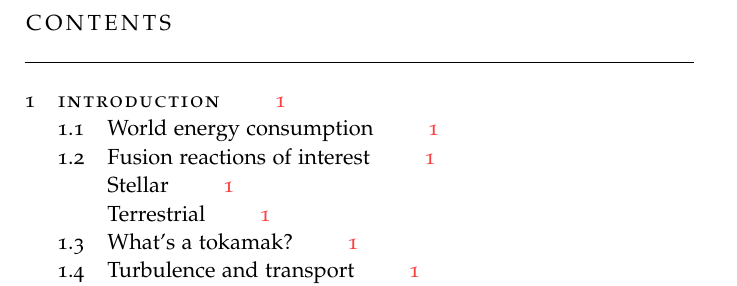
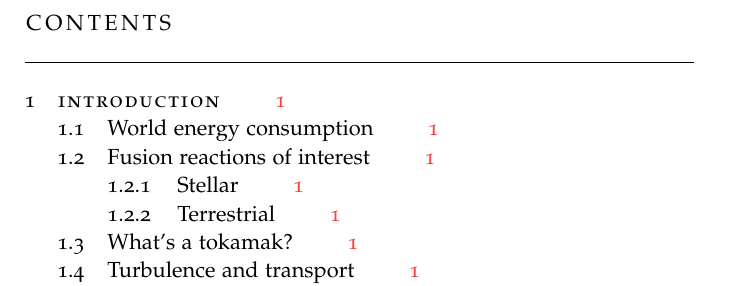
Before and after one commit to emd/thesis, a LaTeX thesis (thesis.tex, which reads classicthesis-config.tex): part of page 7 of 35, cut so that both start at the same text. Compiled offline with pdfLaTeX; a missing font is replaced by an installed copy or a similar font.

Commit message:
Number sections and subsections

```diff
--- a/classicthesis-config.tex
+++ b/classicthesis-config.tex
@@ -386,7 +386,7 @@
 }
 \makeatother
 
-\setcounter{secnumdepth}{1}%only number sections %DB
+\setcounter{secnumdepth}{2}%number sections and subsections
 \setcounter{tocdepth}{3}%include all levels in toc %DB
 
 \usepackage[margincaption,outercaption,ragged,wide]{sidecap}
```
